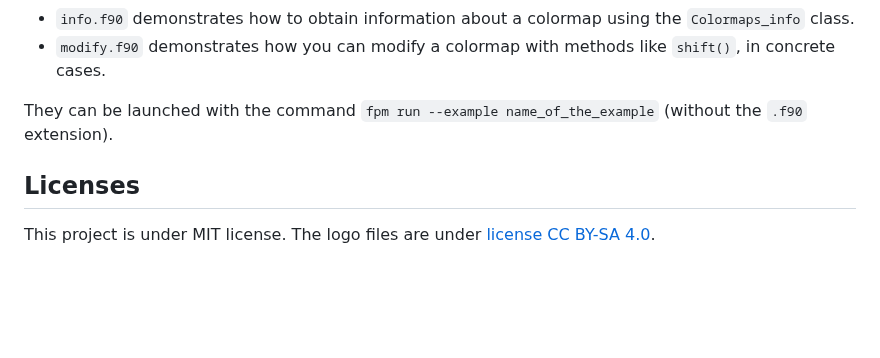
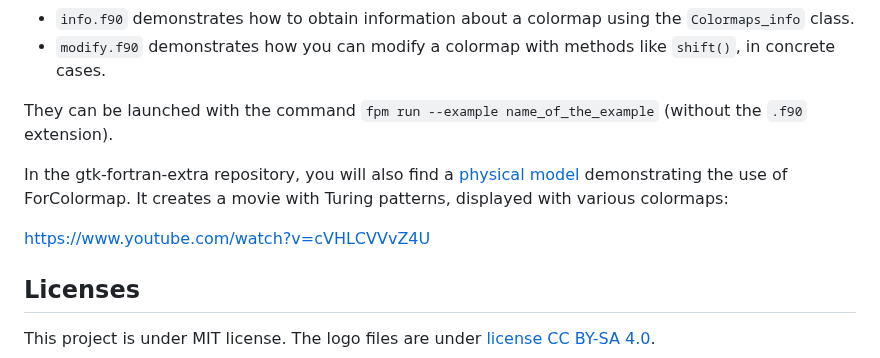
Before and after one commit to vmagnin/forcolormap, a Markdown page: README.md, the part around the change. GitHub-like rendering; blank space fills up the shorter version.

Commit message:
README.md: added links toward the Reaction Diffusion gtk-fortran-extra example

```diff
--- a/README.md
+++ b/README.md
@@ -141,6 +141,10 @@ In the `example` directory, you will find these commented demos:
 
 They can be launched with the command `fpm run --example name_of_the_example` (without the `.f90` extension).
 
+In the gtk-fortran-extra repository, you will also find a [physical model](https://github.com/vmagnin/gtk-fortran-extra/tree/main/reaction_diffusion) demonstrating the use of ForColormap. It creates a movie with Turing patterns, displayed with various colormaps:
+
+https://www.youtube.com/watch?v=cVHLCVVvZ4U
+
 ## Licenses
 
 This project is under MIT license. The logo files are under [license CC BY-SA 4.0](https://creativecommons.org/licenses/by-sa/4.0/).
```
